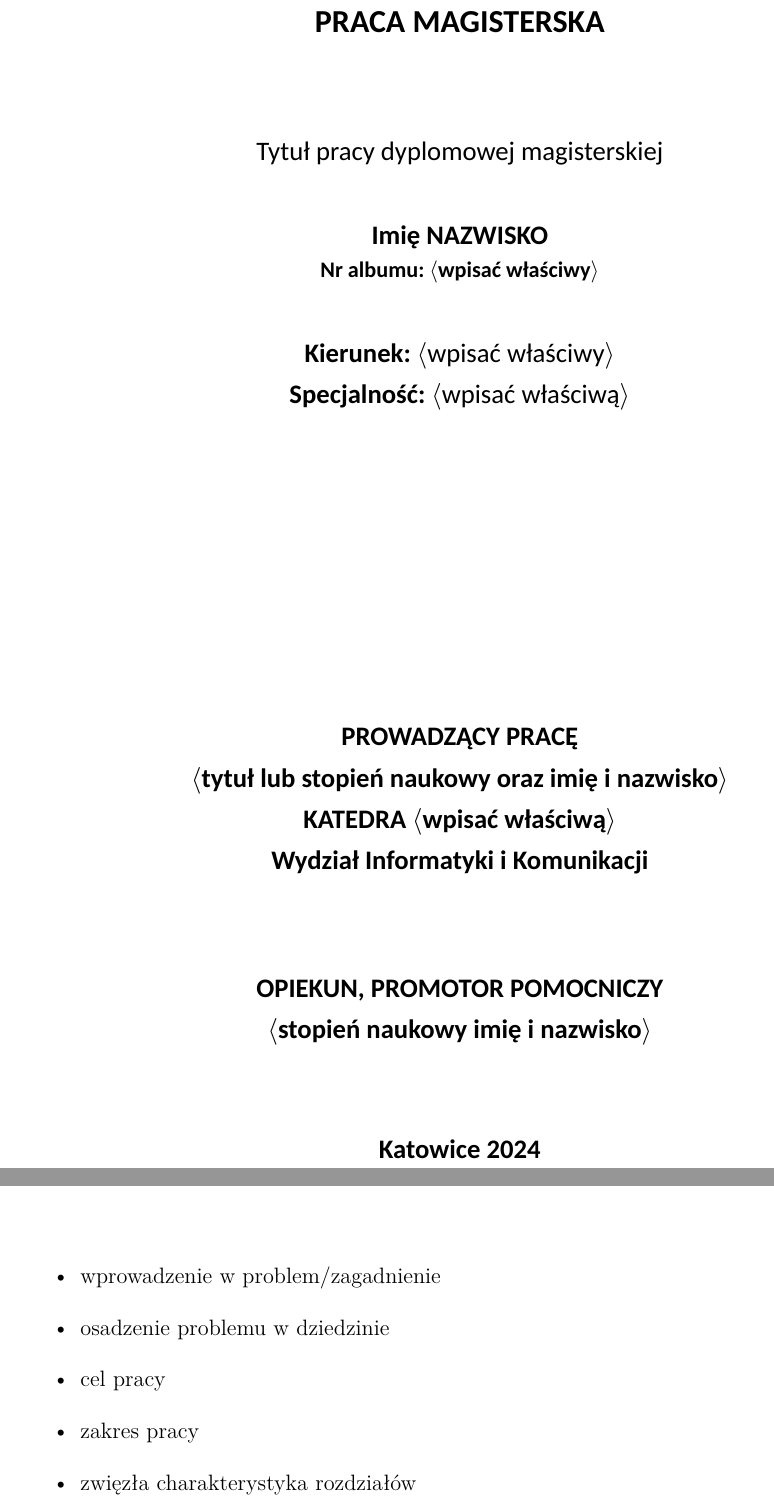
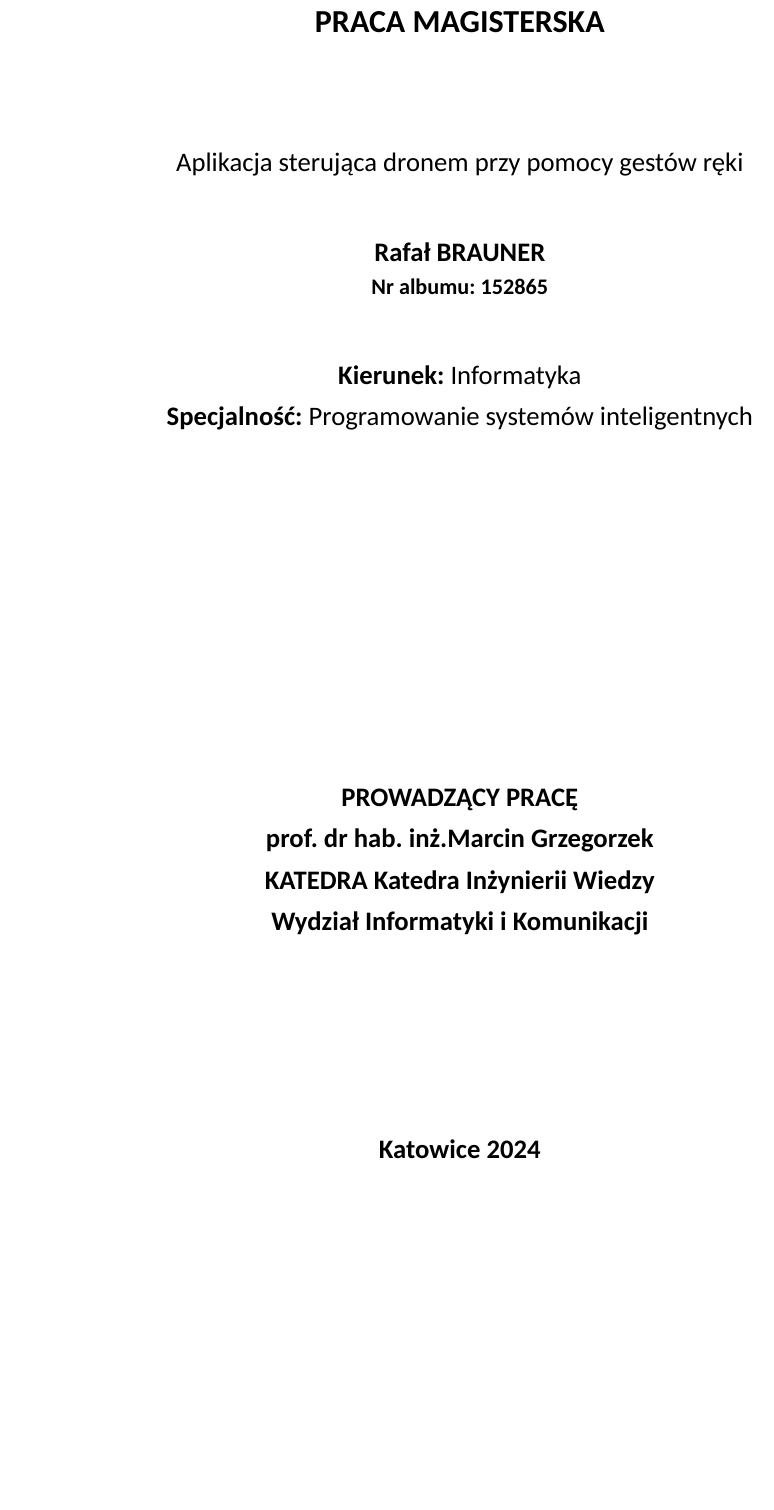
Before and after one commit to rbrauner/uekat-master-degree-studies-thesis, a LaTeX thesis (thesis/main.tex, which reads thesis/chapters/01.tex): two parts of pages 1 and 7 of 27 before the commit and part of page 1 of 27 after it, the two joined at a grey line, cut so that both start at the same text, the shorter picture padded with empty space. Compiled offline with XeLaTeX; a missing font is replaced by an installed copy or a similar font.

Commit message:
feat(#3): update

```diff
--- a/thesis/chapters/01.tex
+++ b/thesis/chapters/01.tex
@@ -1,9 +1,9 @@
 \chapter{Wstęp}
 
-\begin{itemize}
-    \item wprowadzenie w problem/zagadnienie
-    \item osadzenie problemu w dziedzinie
-    \item cel pracy
-    \item zakres pracy
-    \item zwięzła charakterystyka rozdziałów
-\end{itemize}
+% \begin{itemize}
+%     \item wprowadzenie w problem/zagadnienie
+%     \item osadzenie problemu w dziedzinie
+%     \item cel pracy
+%     \item zakres pracy
+%     \item zwięzła charakterystyka rozdziałów
+% \end{itemize}
--- a/thesis/main.tex
+++ b/thesis/main.tex
@@ -82,22 +75,14 @@
-\newcommand{\SurnameCoauthor}{}   % Jeżeli praca ma tylko jednego autora, to dane drugiego autora zostają puste.
-\newcommand{\IdCoauthor}{}  % Jeżeli praca ma tylko jednego autora, to dane drugiego autora zostają puste.
-%%%%%%%%%%
+\newcommand{\FirstNameCoauthor}{}
+\newcommand{\SurnameCoauthor}{}
+\newcommand{\IdCoauthor}{}
 
-\newcommand{\Supervisor}{$\langle$tytuł lub stopień naukowy oraz imię i nazwisko$\rangle$}     % dane promotora (bez $\langle$ i $\rangle$)
-\newcommand{\Title}{Tytuł pracy dyplomowej magisterskiej}           % tytuł pracy po polsku
-\newcommand{\TitleAlt}{Thesis title in English}                     % thesis title in English
-\newcommand{\Program}{$\langle$wpisać właściwy$\rangle$}            % kierunek studiów  (bez $\langle$ i $\rangle$)
-\newcommand{\Specialisation}{$\langle$wpisać właściwą$\rangle$}     % specjalność  (bez $\langle$ i $\rangle$)
-\newcommand{\Departament}{$\langle$wpisać właściwą$\rangle$}        % katedra promotora  (bez $\langle$ i $\rangle$)
-
-% Jeżeli został wyznaczony promotor pomocniczy lub opiekun, proszę go/ją wpisać ...
-\newcommand{\Consultant}{$\langle$stopień naukowy imię i nazwisko$\rangle$} % dane promotora pomocniczego, opiekuna (bez $\langle$ i $\rangle$)
-% ... w przeciwnym razie proszę zostawić puste miejsce jak poniżej:
-%\newcommand{\Consultant}{} % brak promotowa pomocniczego / opiekuna
-
-% koniec fragmentu do modyfikacji
-%%%%%%%%%%%%%%%%%%%%%%%%%%%%%%%%%%%%%%%%%%
-
+\newcommand{\Supervisor}{prof. dr hab. inż.Marcin Grzegorzek}
+\newcommand{\Title}{Aplikacja sterująca dronem przy pomocy gestów ręki}
+\newcommand{\TitleAlt}{An application that controls the drone using hand gestures}
+\newcommand{\Program}{Informatyka}
+\newcommand{\Specialisation}{Programowanie systemów inteligentnych}
+\newcommand{\Departament}{Katedra Inżynierii Wiedzy}
+\newcommand{\Consultant}{}
 
 %%%%%%%%%%%%%%%%%%%%%%%%%%%%%%%%%%%%%%%%%%%%%%%
 %                                             %
```
Also changed, not shown: thesis/main.pdf, thesis/main.tex (53 more changed lines). Lines whose indentation alone changed are shown as unchanged.
